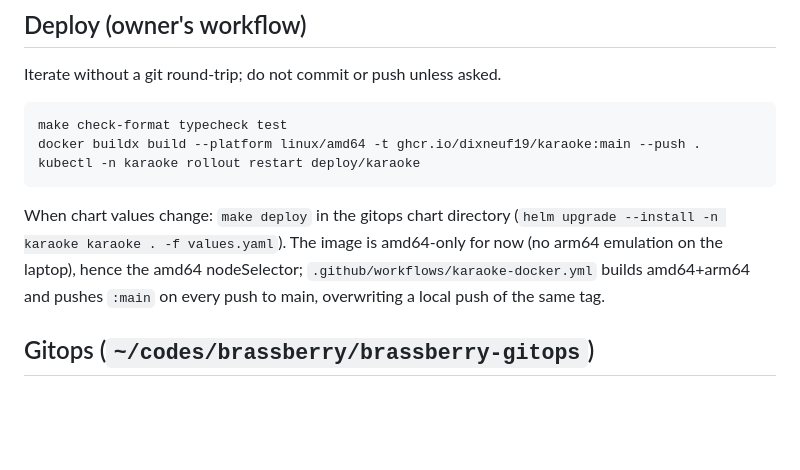
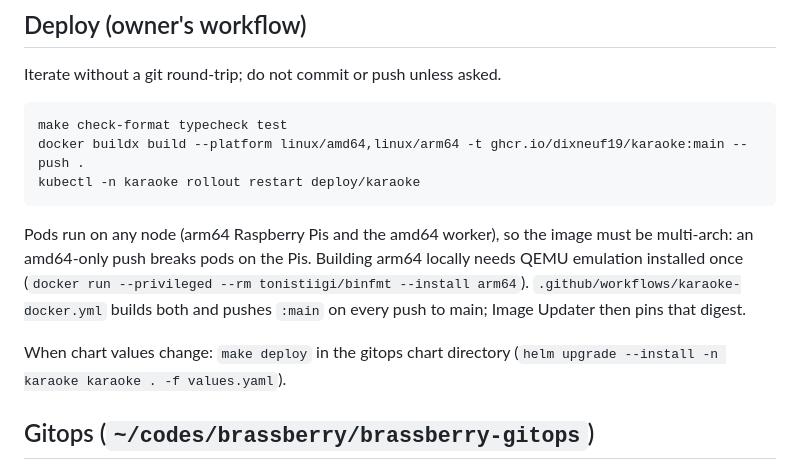
Before and after one commit to dixneuf19/playground, a Markdown page: karaoke/AGENTS.md, the part around the change. Drawn GitHub-style; blank space fills up the shorter version.

Commit message:
docs(karaoke): images must be multi-arch now that pods run on any node
Co-Authored-By: Claude Opus 5.5 <noreply@anthropic.com>

````diff
--- a/karaoke/AGENTS.md
+++ b/karaoke/AGENTS.md
@@ -151,15 +151,19 @@ Iterate without a git round-trip; do not commit or push unless asked.
 
 ```bash
 make check-format typecheck test
-docker buildx build --platform linux/amd64 -t ghcr.io/dixneuf19/karaoke:main --push .
+docker buildx build --platform linux/amd64,linux/arm64 -t ghcr.io/dixneuf19/karaoke:main --push .
 kubectl -n karaoke rollout restart deploy/karaoke
 ```
 
+Pods run on any node (arm64 Raspberry Pis and the amd64 worker), so the image
+must be multi-arch: an amd64-only push breaks pods on the Pis. Building arm64
+locally needs QEMU emulation installed once
+(`docker run --privileged --rm tonistiigi/binfmt --install arm64`).
+`.github/workflows/karaoke-docker.yml` builds both and pushes `:main` on every
+push to main; Image Updater then pins that digest.
+
 When chart values change: `make deploy` in the gitops chart directory
 (`helm upgrade --install -n karaoke karaoke . -f values.yaml`).
-The image is amd64-only for now (no arm64 emulation on the laptop), hence the
-amd64 nodeSelector; `.github/workflows/karaoke-docker.yml` builds amd64+arm64 and
-pushes `:main` on every push to main, overwriting a local push of the same tag.
 
 ## Gitops (`~/codes/brassberry/brassberry-gitops`)
 
````
